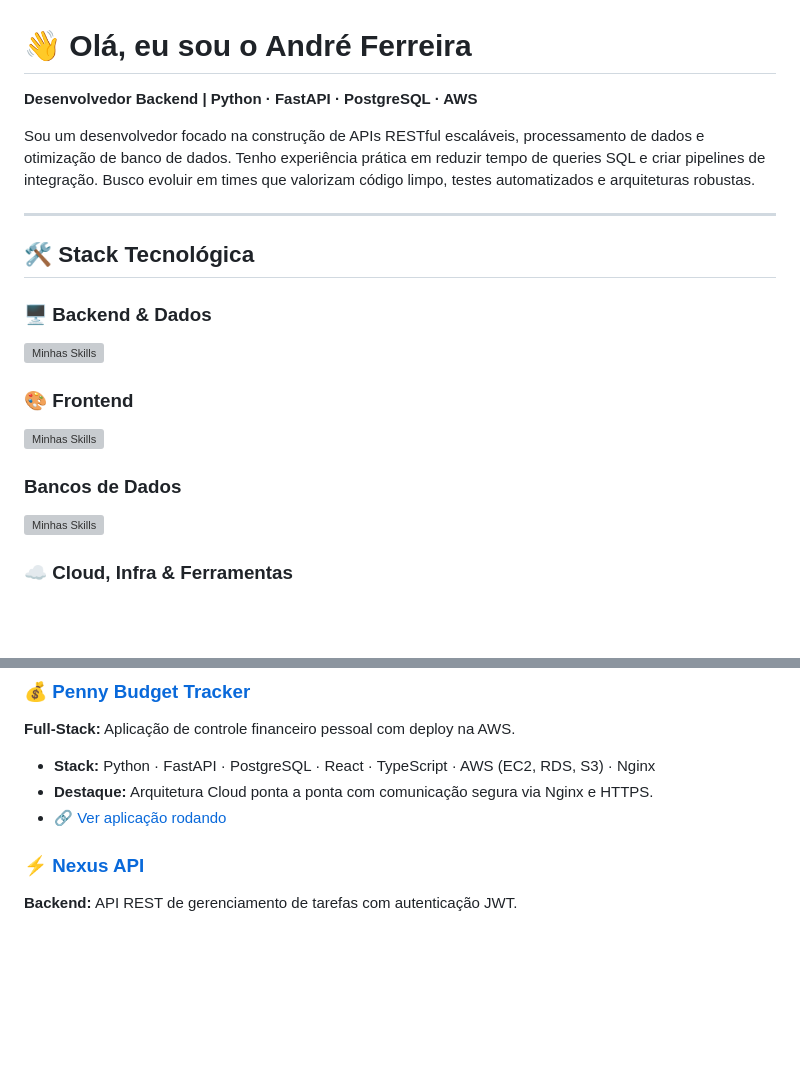
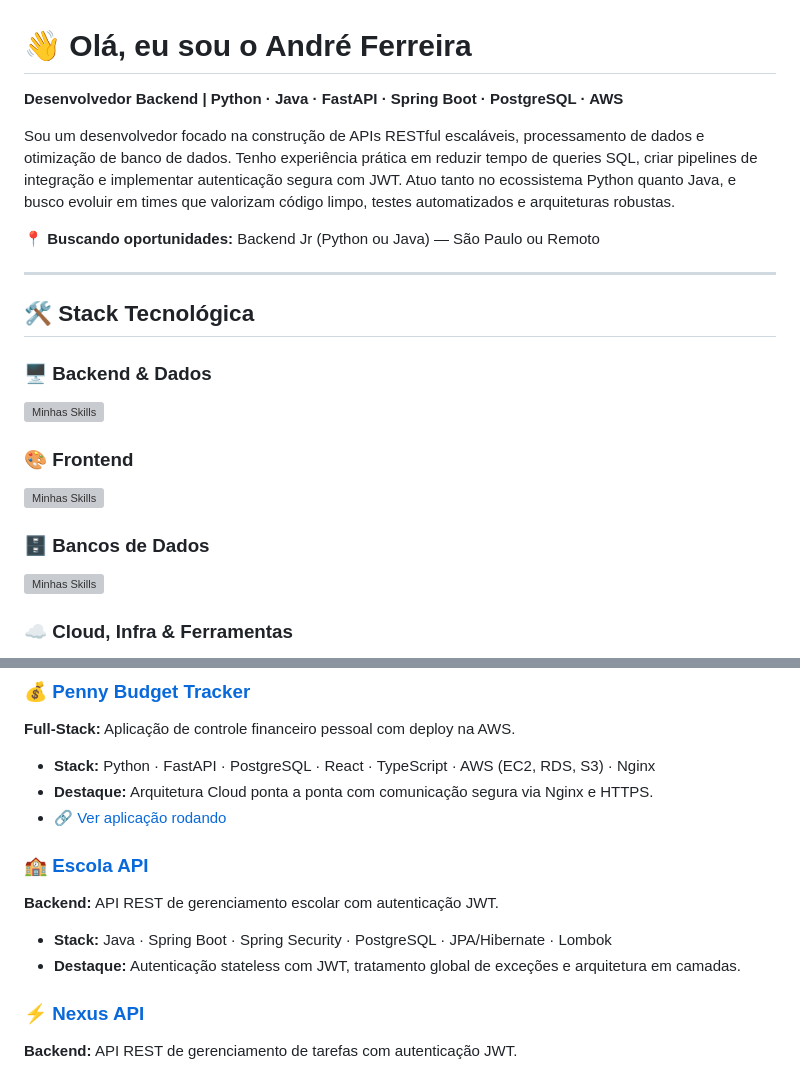
Before and after one commit to AndreLopes30/AndreLopes30, a Markdown page: README.md, 2 parts joined by grey strips. Rendered like a GitHub page; blank space fills up the shorter version; grey boxes are pictures that could not be loaded.

Commit message:
Revise README with new skills and project details
Updated skills and project descriptions in the README.

```diff
--- a/README.md
+++ b/README.md
@@ -1,9 +1,10 @@
 # 👋 Olá, eu sou o André Ferreira
 
-**Desenvolvedor Backend | Python · FastAPI · PostgreSQL · AWS**
+**Desenvolvedor Backend | Python · Java · FastAPI · Spring Boot · PostgreSQL · AWS**
 
-Sou um desenvolvedor focado na construção de APIs RESTful escaláveis, processamento de dados e otimização de banco de dados. Tenho experiência prática em reduzir tempo de queries SQL e criar pipelines de integração. Busco evoluir em times que valorizam código limpo, testes automatizados e arquiteturas robustas.
+Sou um desenvolvedor focado na construção de APIs RESTful escaláveis, processamento de dados e otimização de banco de dados. Tenho experiência prática em reduzir tempo de queries SQL, criar pipelines de integração e implementar autenticação segura com JWT. Atuo tanto no ecossistema Python quanto Java, e busco evoluir em times que valorizam código limpo, testes automatizados e arquiteturas robustas.
 
+📍 **Buscando oportunidades:** Backend Jr (Python ou Java) — São Paulo ou Remoto
 
 ---
 
@@ -15,7 +16,7 @@ Sou um desenvolvedor focado na construção de APIs RESTful escaláveis, process
 ### 🎨 Frontend
 [![Minhas Skills](https://skillicons.dev/icons?i=react,vue,js,html,css,tailwind)](https://skillicons.dev)
 
-### Bancos de Dados
+### 🗄️ Bancos de Dados
 [![Minhas Skills](https://skillicons.dev/icons?i=postgres,sqlite,mysql,sqlserver)](https://skillicons.dev)
 
 ### ☁️ Cloud, Infra & Ferramentas
@@ -30,6 +31,11 @@ Sou um desenvolvedor focado na construção de APIs RESTful escaláveis, process
 - **Stack:** Python · FastAPI · PostgreSQL · React · TypeScript · AWS (EC2, RDS, S3) · Nginx
 - **Destaque:** Arquitetura Cloud ponta a ponta com comunicação segura via Nginx e HTTPS.
 - 🔗 [Ver aplicação rodando](https://penny-budget-tracker.vercel.app/)
+
+### 🏫 [Escola API](https://github.com/AndreLopes30/escola-api)
+**Backend:** API REST de gerenciamento escolar com autenticação JWT.
+- **Stack:** Java · Spring Boot · Spring Security · PostgreSQL · JPA/Hibernate · Lombok
+- **Destaque:** Autenticação stateless com JWT, tratamento global de exceções e arquitetura em camadas.
 
 ### ⚡ [Nexus API](https://github.com/AndreLopes30/nexus-api)
 **Backend:** API REST de gerenciamento de tarefas com autenticação JWT.
```
